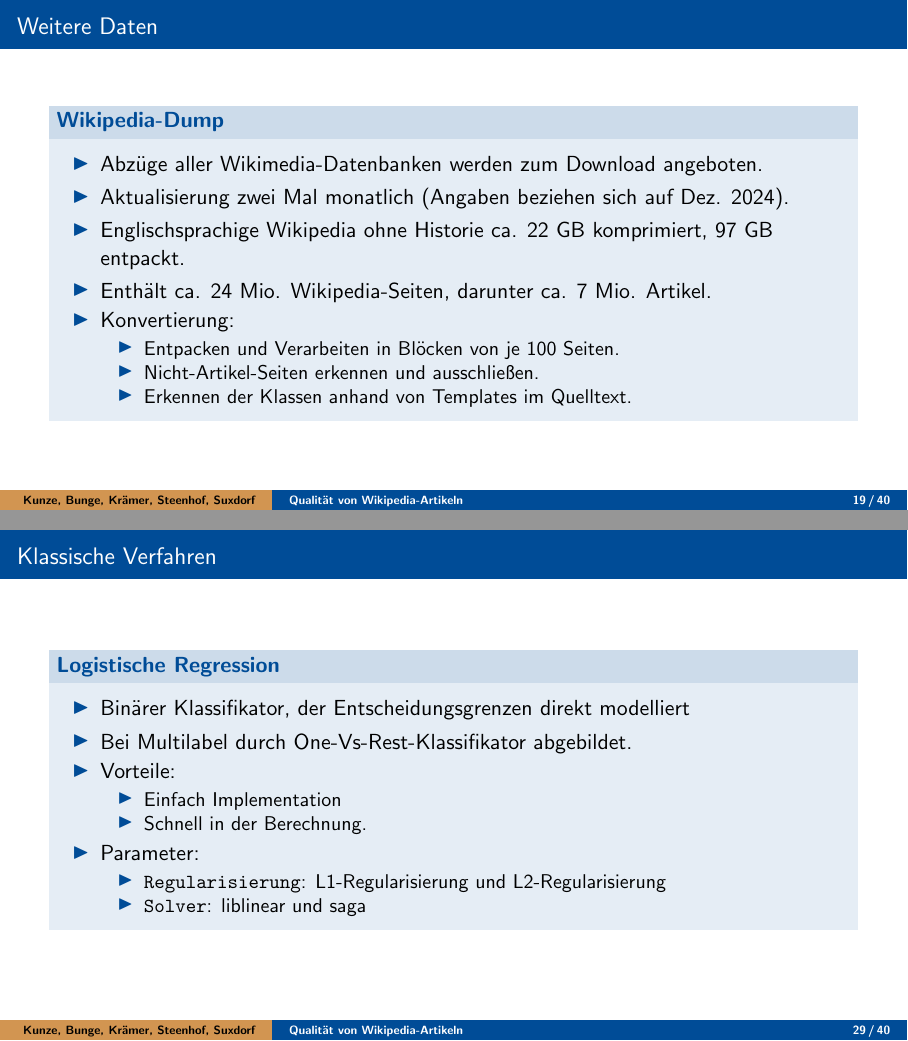
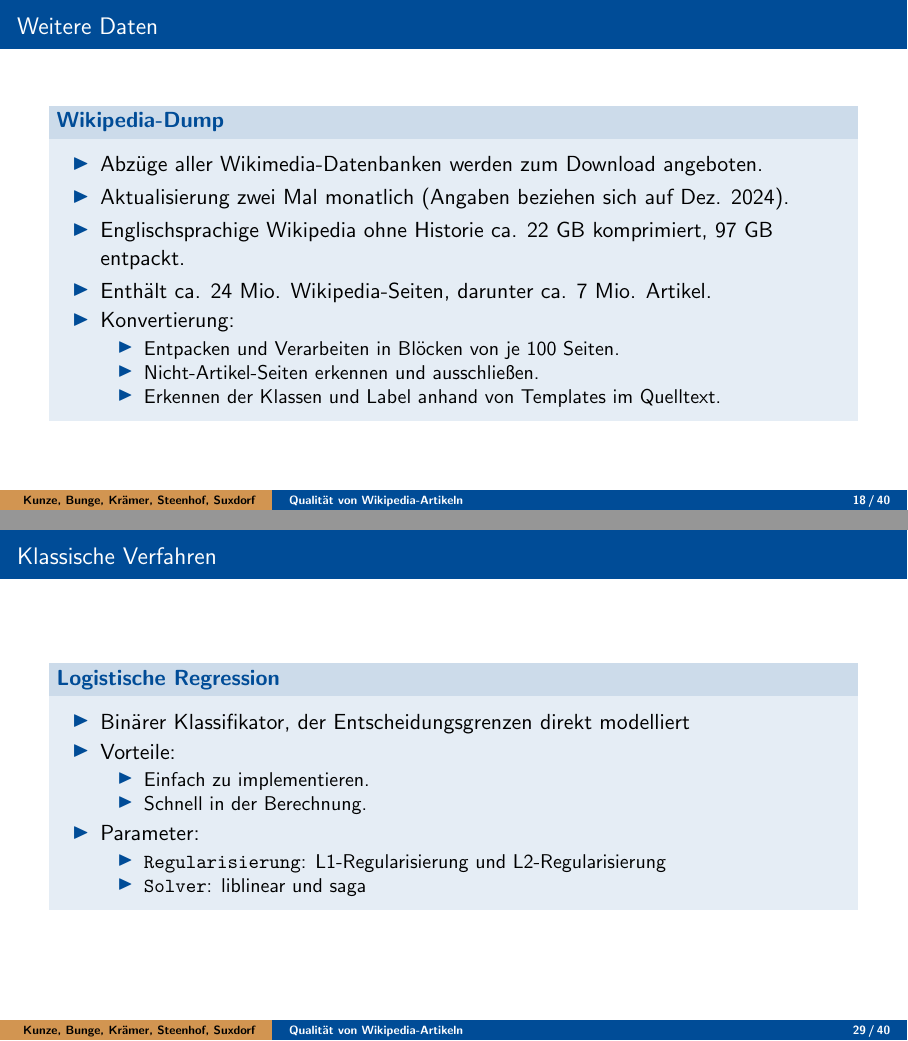
Before and after one commit to RobinSuxdorf/projektpraktikum-ws24-quality-of-wikipedia-articles, LaTeX slides (Berichte/Abschlussvortrag/aig_beamer.tex): pages 19 and 29 of 41 before the commit and pages 18 and 29 of 41 after it, joined at a grey line. Compiled offline with pdfLaTeX.

Commit message:
Update on Overleaf.

```diff
--- a/Berichte/Abschlussvortrag/aig_beamer.tex
+++ b/Berichte/Abschlussvortrag/aig_beamer.tex
@@ -205,7 +189,7 @@ University of Hagen, Germany}
             \begin{itemize}
                 \item Entpacken und Verarbeiten in Blöcken von je 100 Seiten.
                 \item Nicht-Artikel-Seiten erkennen und ausschließen.
-                \item Erkennen der Klassen anhand von Templates im Quelltext.
+                \item Erkennen der Klassen und Label anhand von Templates im Quelltext.
             \end{itemize}
         \end{itemize}
     \end{block}
@@ -330,10 +330,9 @@ University of Hagen, Germany}
     \begin{block}{Logistische Regression}
         \begin{itemize}
             \item Binärer Klassifikator, der Entscheidungsgrenzen direkt modelliert
-            \item Bei Multilabel durch One-Vs-Rest-Klassifikator abgebildet.
             \item Vorteile:
                 \begin{itemize}
-                    \item Einfach Implementation
+                    \item Einfach zu implementieren.
                     \item Schnell in der Berechnung.
                 \end{itemize}
             \item Parameter:
```
Also changed, not shown: Berichte/Abschlussvortrag/aig_beamer.tex (36 more changed lines).
